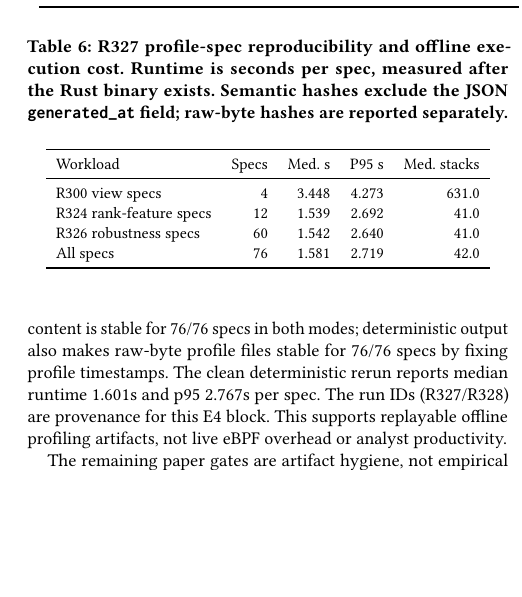
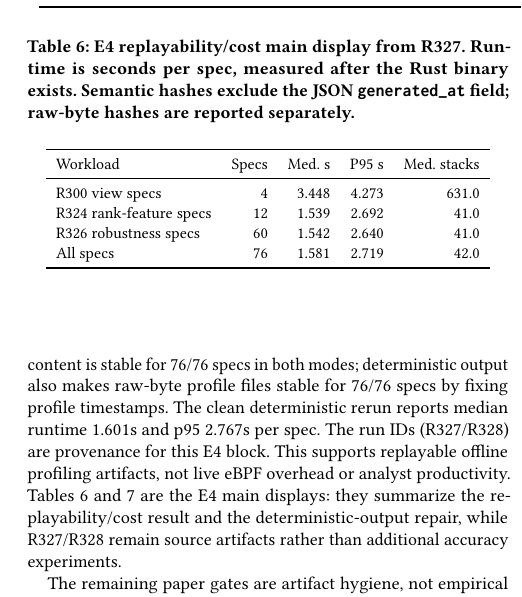
Before and after one commit to yunwei37/agentpprof-paper, a LaTeX paper (main.tex): part of one column of page 7 of 9, cut at the place of the change, the shorter picture padded with empty space. Compiled offline with pdfLaTeX.

Commit message:
Make E4 replay displays paper-facing

```diff
--- a/main.tex
+++ b/main.tex
@@ -683,6 +683,10 @@ both modes; deterministic output also makes raw-byte profile files stable for
 median runtime 1.601s and p95 2.767s per spec. The run IDs (R327/R328) are
 provenance for this E4 block. This supports replayable offline profiling
 artifacts, not live eBPF overhead or analyst productivity.
+Tables~\ref{tab:r327} and~\ref{tab:r328} are the E4 main displays: they
+summarize the replayability/cost result and the deterministic-output repair,
+while R327/R328 remain source artifacts rather than additional accuracy
+experiments.
 
 The remaining paper gates are artifact hygiene, not empirical evidence. They
 check that table generation, claim wording, source provenance, non-claims, and
@@ -705,10 +709,9 @@ separately reports raw-byte hashes.
 \begin{table}[t]
 \centering
 \small
-\caption{R327 profile-spec reproducibility and offline execution cost. Runtime
-is seconds per spec, measured after the Rust binary exists. Semantic hashes
-exclude the JSON \texttt{generated\_at} field; raw-byte hashes are reported
-separately.}
+\caption{E4 replayability/cost main display from R327. Runtime is seconds per
+spec, measured after the Rust binary exists. Semantic hashes exclude the JSON
+\texttt{generated\_at} field; raw-byte hashes are reported separately.}
 \label{tab:r327}
 \begin{tabular}{lrrrr}
 \toprule
@@ -743,8 +746,8 @@ as a performance comparison with R327.
 \begin{table}[t]
 \centering
 \small
-\caption{R327/R328 determinism checks over the same 76 profile specs. R328 uses
-\texttt{--deterministic-output}.}
+\caption{E4 deterministic-output main display from R327/R328 over the same 76
+profile specs. R328 uses \texttt{--deterministic-output}.}
 \label{tab:r328}
 \begin{tabular}{llrrrr}
 \toprule
```
Also changed, not shown: main.pdf.
